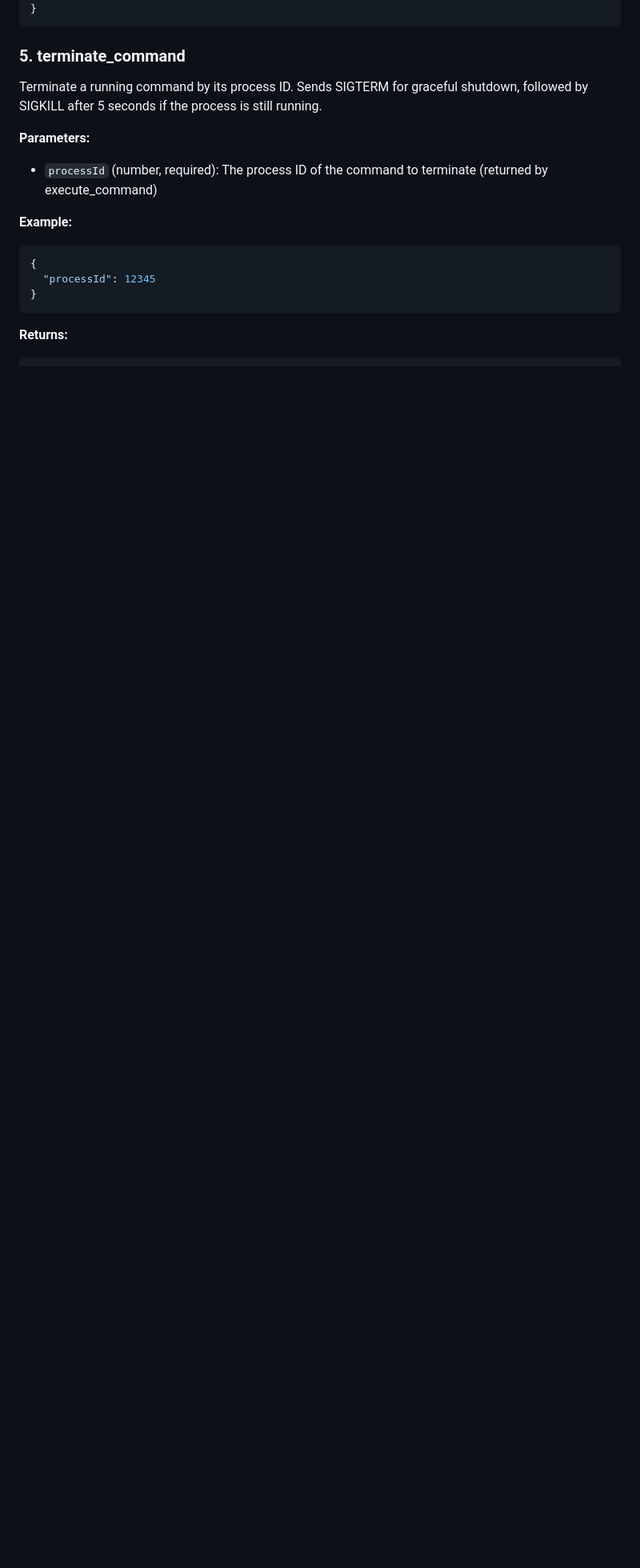
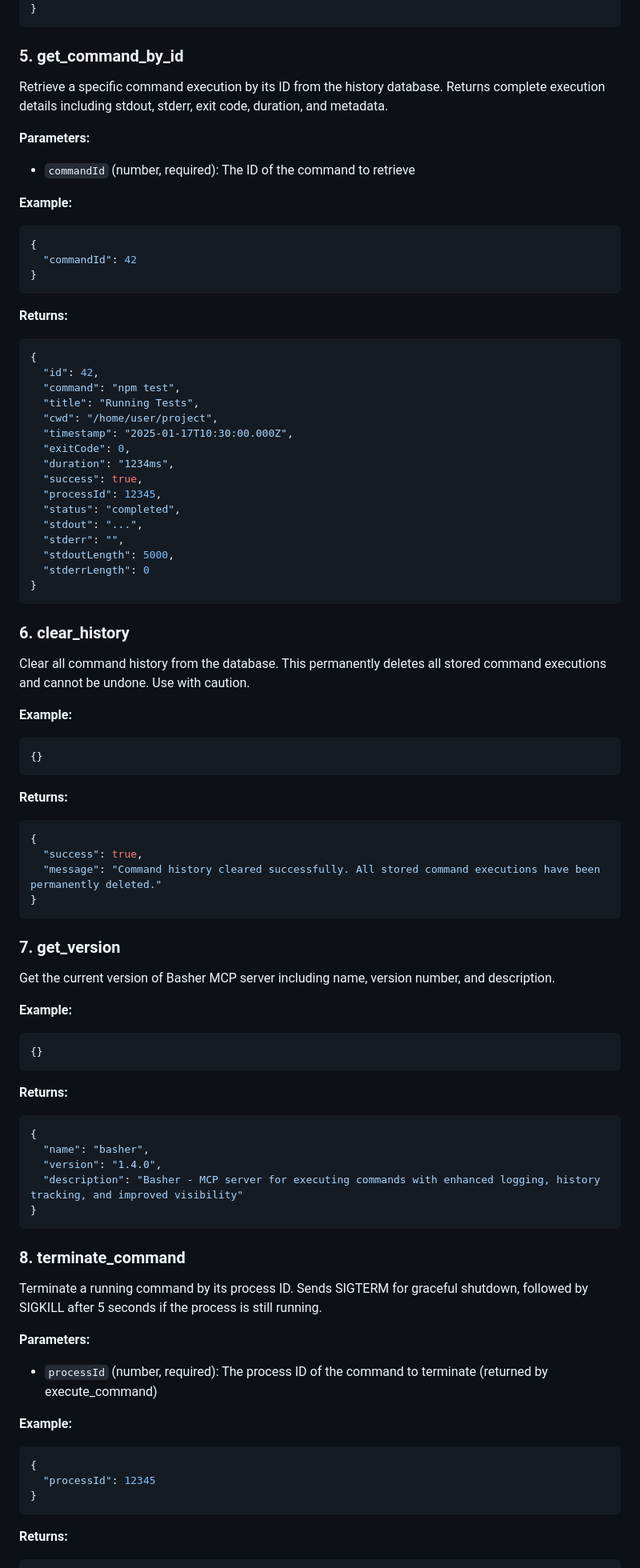
Before and after one commit to Bazilikum/basher, a Markdown page: README.md, the part around one of its changes. Shown at 80% size. Drawn GitHub-style; blank space fills up the shorter version.

````diff
--- a/README.md
+++ b/README.md
@@ -576,7 +597,76 @@ Get statistics about command execution history.
 }
 ```
 
-### 5. terminate_command
+### 5. get_command_by_id
+
+Retrieve a specific command execution by its ID from the history database. Returns complete execution details including stdout, stderr, exit code, duration, and metadata.
+
+**Parameters:**
+- `commandId` (number, required): The ID of the command to retrieve
+
+**Example:**
+```typescript
+{
+  "commandId": 42
+}
+```
+
+**Returns:**
+```json
+{
+  "id": 42,
+  "command": "npm test",
+  "title": "Running Tests",
+  "cwd": "/home/user/project",
+  "timestamp": "2025-01-17T10:30:00.000Z",
+  "exitCode": 0,
+  "duration": "1234ms",
+  "success": true,
+  "processId": 12345,
+  "status": "completed",
+  "stdout": "...",
+  "stderr": "",
+  "stdoutLength": 5000,
+  "stderrLength": 0
+}
+```
+
+### 6. clear_history
+
+Clear all command history from the database. This permanently deletes all stored command executions and cannot be undone. Use with caution.
+
+**Example:**
+```typescript
+{}
+```
+
+**Returns:**
+```json
+{
+  "success": true,
+  "message": "Command history cleared successfully. All stored command executions have been permanently deleted."
+}
+```
+
+### 7. get_version
+
+Get the current version of Basher MCP server including name, version number, and description.
+
+**Example:**
+```typescript
+{}
+```
+
+**Returns:**
+```json
+{
+  "name": "basher",
+  "version": "1.4.0",
+  "description": "Basher - MCP server for executing commands with enhanced logging, history tracking, and improved visibility"
+}
+```
+
+### 8. terminate_command
 
 Terminate a running command by its process ID. Sends SIGTERM for graceful shutdown, followed by SIGKILL after 5 seconds if the process is still running.
 
````
Also changed, not shown: other parts of README.md (+38 -15 lines).
